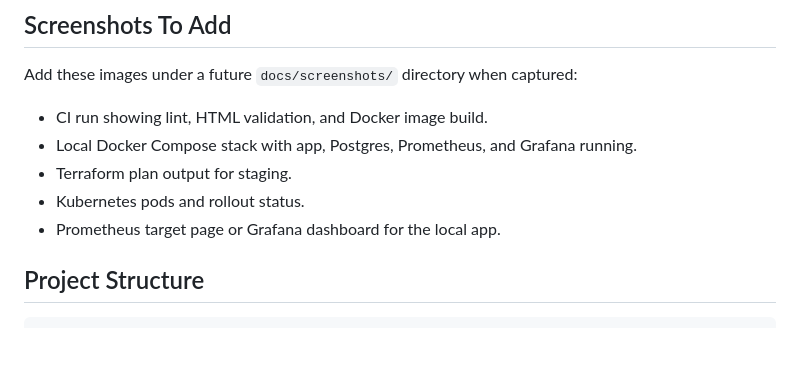
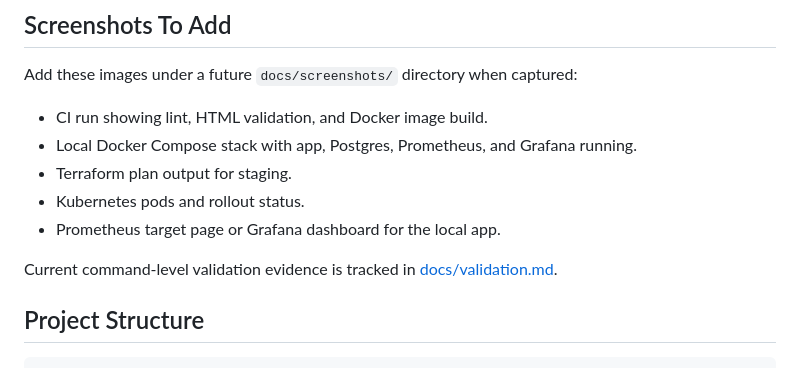
Before and after one commit to nmatsui7/devops-portfolio, a Markdown page: README.md, the part around the change. Rendered like a GitHub page; blank space fills up the shorter version.

Commit message:
Add validation evidence for portfolio demo

````diff
--- a/README.md
+++ b/README.md
@@ -152,6 +152,8 @@ Add these images under a future `docs/screenshots/` directory when captured:
 - Kubernetes pods and rollout status.
 - Prometheus target page or Grafana dashboard for the local app.
 
+Current command-level validation evidence is tracked in [docs/validation.md](docs/validation.md).
+
 ## Project Structure
 
 ```text
````
Also changed, not shown: docs/validation.md (added, +107 -0 lines).
